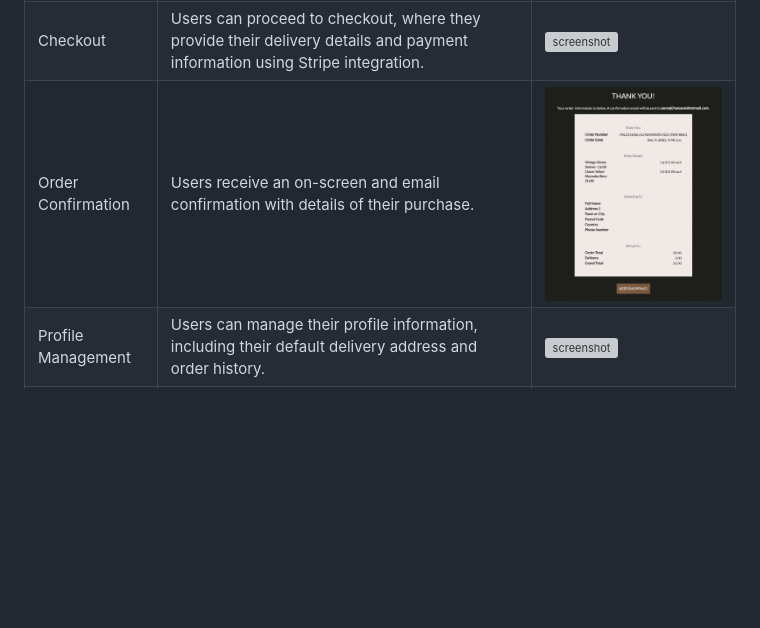
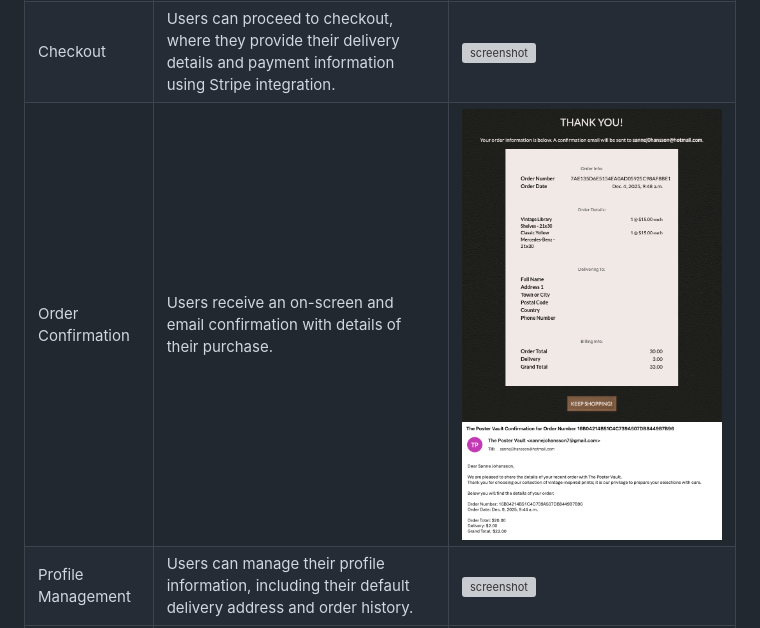
Before and after one commit to ssannejohansson/MS4, a Markdown page: README.md, the part around the change. Drawn GitHub-style; pictures changed too: documentation/features/order-confirmation2.png (added); blank space fills up the shorter version; grey boxes are pictures that could not be loaded.

```diff
--- a/README.md
+++ b/README.md
@@ -148,7 +148,7 @@ I've used [Balsamiq](https://balsamiq.com/wireframes) to design my site wirefram
 | Add to Bag | Users can add items to their shopping bag, with support for selecting different sizes if applicable. | ![screenshot](documentation/features/add-to-bag.png) |
 | View Bag | Users can view the contents of their shopping bag, adjust quantities, or remove items. | ![screenshot](documentation/features/view-bag.png) |
 | Checkout | Users can proceed to checkout, where they provide their delivery details and payment information using Stripe integration. | ![screenshot](documentation/features/checkout.png) |
-| Order Confirmation | Users receive an on-screen and email confirmation with details of their purchase. | ![screenshot](documentation/features/order-confirmation.png) |
+| Order Confirmation | Users receive an on-screen and email confirmation with details of their purchase. | ![screenshot](documentation/features/order-confirmation.png)![screenshot](documentation/features/order-confirmation2.png) |
 | Profile Management | Users can manage their profile information, including their default delivery address and order history. | ![screenshot](documentation/features/profile-management.png) |
 | Product Management | Superusers can add, edit, and delete products from the site via a CRUD interface. | ![screenshot](documentation/features/product-management.png) ![screenshot](documentation/features/product-management2.png) ![screenshot](documentation/features/product-management3.png) |
 | Contact | Users can submit a message via the contact form | ![screenshot](documentation/features/contact.png) |
```
Also changed, not shown: TESTING.md (+0 -18 lines), 2 other files.
